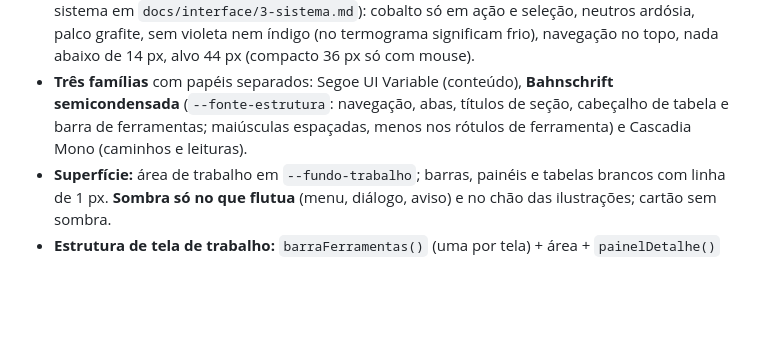
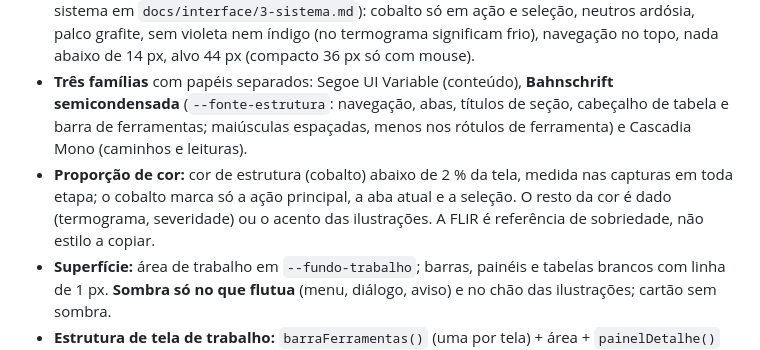
Before and after one commit to hugovieiraz/Pyron---Embrapii, a Markdown page: CLAUDE.md, the part around the change. Drawn GitHub-style; blank space fills up the shorter version.

```diff
--- a/CLAUDE.md
+++ b/CLAUDE.md
@@ -14,6 +14,9 @@ núcleo em `nucleo/`, treino em `ml/`, lançador `Pyron.exe` em `lancador/`). Te
 - **Três famílias** com papéis separados: Segoe UI Variable (conteúdo), **Bahnschrift semicondensada**
   (`--fonte-estrutura`: navegação, abas, títulos de seção, cabeçalho de tabela e barra de ferramentas;
   maiúsculas espaçadas, menos nos rótulos de ferramenta) e Cascadia Mono (caminhos e leituras).
+- **Proporção de cor:** cor de estrutura (cobalto) abaixo de 2 % da tela, medida nas capturas em toda
+  etapa; o cobalto marca só a ação principal, a aba atual e a seleção. O resto da cor é dado
+  (termograma, severidade) ou o acento das ilustrações. A FLIR é referência de sobriedade, não estilo a copiar.
 - **Superfície:** área de trabalho em `--fundo-trabalho`; barras, painéis e tabelas brancos com linha
   de 1 px. **Sombra só no que flutua** (menu, diálogo, aviso) e no chão das ilustrações; cartão sem sombra.
 - **Estrutura de tela de trabalho:** `barraFerramentas()` (uma por tela) + área + `painelDetalhe()`
```
Also changed, not shown: docs/interface/acabamento.md (+5 -1 lines), docs/plano-interface.md (+18 -10 lines).
